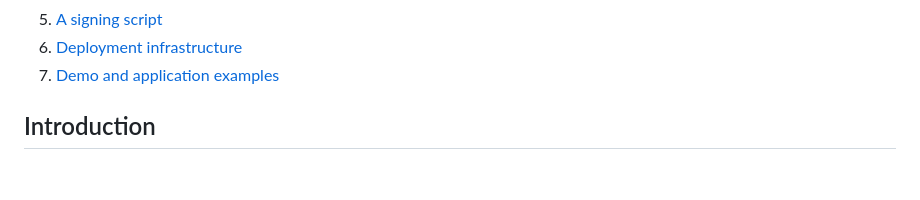
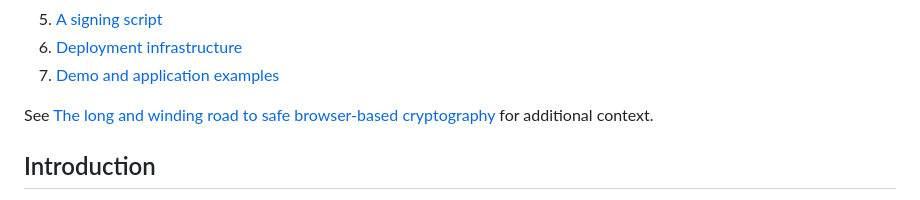
Before and after one commit to freedomofpress/webcat, a Markdown page: Readme.md, the part around the change. GitHub-like rendering; blank space fills up the shorter version.

Commit message:
Link blog post

```diff
--- a/Readme.md
+++ b/Readme.md
@@ -13,6 +13,8 @@ Webcat is:
  6. [Deployment infrastructure](./deploy/)
  7. [Demo and application examples](./demo/)
 
+
+See [The long and winding road to safe browser-based cryptography](https://securedrop.org/news/browser-based-cryptography/) for additional context.
 
 ## Introduction
 In the past decade, web applications have undergone a significant evolution, marked by a proliferation of features, enhanced functionality, and optimization. Support for WebAssembly in browsers has allowed more low-level options, and application packaging such as Electron has offered easier portability. Services like WhatsApp Web, Wire, ProtonMail, crypto wallets, and encrypted collaboration suites are now commonly used, increasing reliance on web-based platforms.
```
